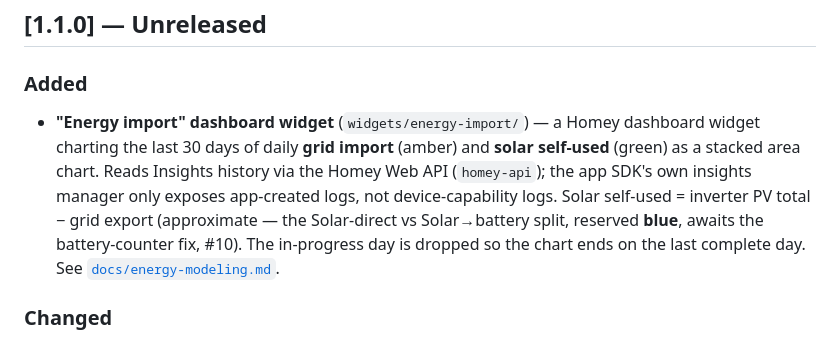
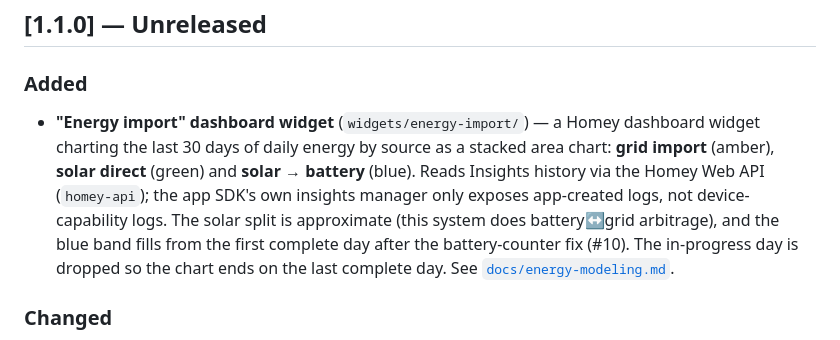
Before and after one commit to andersdissing/com.aiswei.solplanet, a Markdown page: CHANGELOG.md, the part around the change. Rendered like a GitHub page.

```diff
--- a/CHANGELOG.md
+++ b/CHANGELOG.md
@@ -5,7 +5,7 @@ All notable changes to `com.aiswei.solplanet` are recorded here. Format follows
 ## [1.1.0] — Unreleased
 
 ### Added
-- **"Energy import" dashboard widget** (`widgets/energy-import/`) — a Homey dashboard widget charting the last 30 days of daily **grid import** (amber) and **solar self-used** (green) as a stacked area chart. Reads Insights history via the Homey Web API (`homey-api`); the app SDK's own insights manager only exposes app-created logs, not device-capability logs. Solar self-used = inverter PV total − grid export (approximate — the Solar-direct vs Solar→battery split, reserved **blue**, awaits the battery-counter fix, #10). The in-progress day is dropped so the chart ends on the last complete day. See [`docs/energy-modeling.md`](./docs/energy-modeling.md#dashboard-widget).
+- **"Energy import" dashboard widget** (`widgets/energy-import/`) — a Homey dashboard widget charting the last 30 days of daily energy by source as a stacked area chart: **grid import** (amber), **solar direct** (green) and **solar → battery** (blue). Reads Insights history via the Homey Web API (`homey-api`); the app SDK's own insights manager only exposes app-created logs, not device-capability logs. The solar split is approximate (this system does battery↔grid arbitrage), and the blue band fills from the first complete day after the battery-counter fix (#10). The in-progress day is dropped so the chart ends on the last complete day. See [`docs/energy-modeling.md`](./docs/energy-modeling.md#dashboard-widget).
 
 ### Changed
 - Added `homey-api` as a runtime dependency and the `homey:manager:api` permission (required to read device Insights logs from within the app).
```
Also changed, not shown: docs/energy-modeling.md (+7 -4 lines), docs/todo.md (+1 -1 lines).
